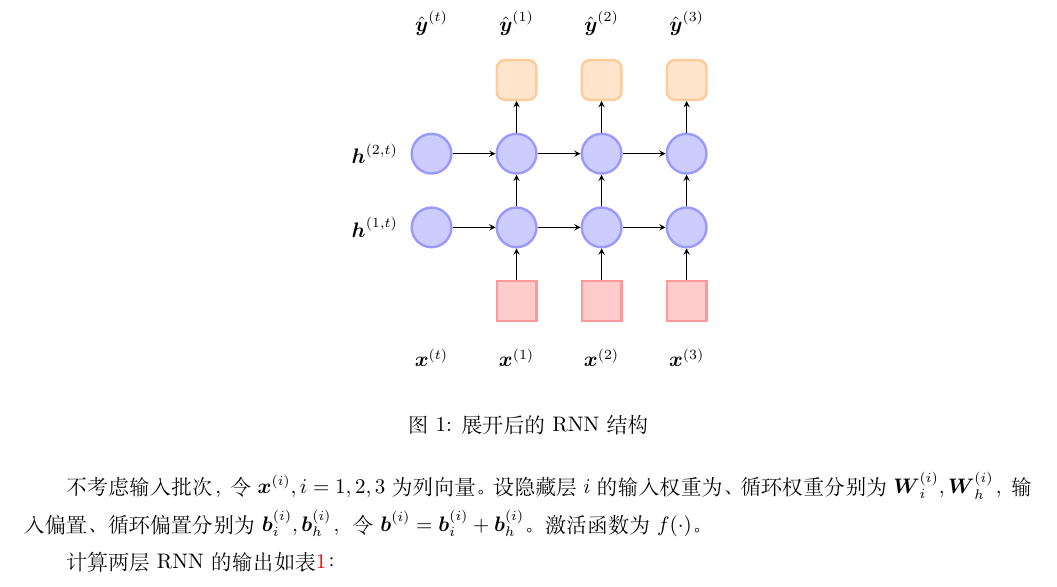
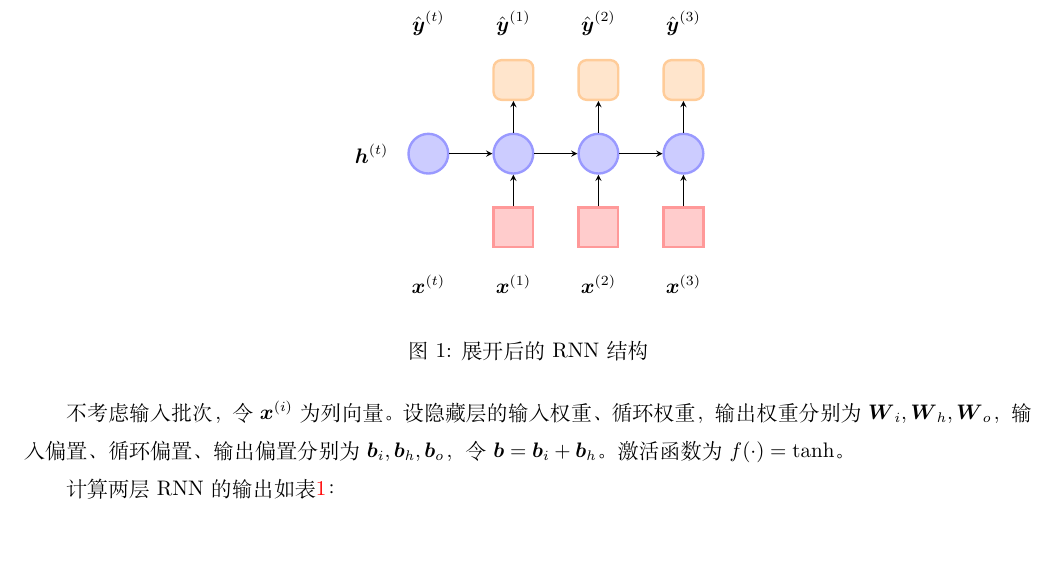
Before and after one commit to HuangFuSL/PhD2022-2023A, a LaTeX problem sheet (商务智能/HW04.tex): part of the page, cut so that both start at the same text, the shorter picture padded with empty space. Compiled offline with XeLaTeX.

Commit message:
2022-10-29 01:58:03

```diff
--- a/商务智能/HW04.tex
+++ b/商务智能/HW04.tex
@@ -24,21 +24,20 @@
                 \node[InputNode, right of=Hidden_0\p, xshift=0.5cm] (Hidden_0\t){};
                 \node[below of=Hidden_0\t]{$\bs x^{(\t)}$};
             }
-            \foreach \l [evaluate=\l as \p using int(\l-1)] in {1, 2} {
-                \foreach \t in {0, 1, 2, 3} {
-                    \node[HiddenNode, above of=Hidden_\p\t, yshift=0.3cm] (Hidden_\l\t) {};
-                }
-                \foreach \t [evaluate=\t as \n using int(\t+1)] in {0, 1, 2} {
-                    \draw[Connection] (Hidden_\l\t) -> (Hidden_\l\n);
-                }
-                \node [left of=Hidden_\l0]{$\bs h^{(\l, t)}$};
+            \foreach \t in {0, 1, 2, 3} {
+                \node[HiddenNode, above of=Hidden_0\t, yshift=0.3cm] (Hidden_1\t) {};
             }
-            \node [above of=Hidden_20, yshift=0.3cm](Hidden_30){};
-            \node [above of=Hidden_30]{$\hat {\bs y}^{(t)}$};
+            \foreach \t [evaluate=\t as \n using int(\t+1)] in {0, 1, 2} {
+                \draw[Connection] (Hidden_1\t) -> (Hidden_1\n);
+            }
+            \node [left of=Hidden_10]{$\bs h^{(t)}$};
+
+            \node [above of=Hidden_10, yshift=0.3cm](Hidden_20){};
+            \node [above of=Hidden_20]{$\hat {\bs y}^{(t)}$};
             \foreach \t in {1, 2, 3} {
-                \node[OutputNode, above of=Hidden_2\t, yshift=0.3cm] (Hidden_3\t){};
-                \node[above of=Hidden_3\t]{$\hat {\bs y}^{(\t)}$};
-                \foreach \l [evaluate=\l as \n using int(\l + 1)] in {0, 1, 2} {
+                \node[OutputNode, above of=Hidden_1\t, yshift=0.3cm] (Hidden_2\t){};
+                \node[above of=Hidden_2\t]{$\hat {\bs y}^{(\t)}$};
+                \foreach \l [evaluate=\l as \n using int(\l + 1)] in {0, 1} {
                     \draw[Connection] (Hidden_\l\t) -> (Hidden_\n\t);
                 }
             }
@@ -47,7 +46,7 @@
         \label{fig:rnn-structure}
     \end{figure}
 
-    不考虑输入批次，令$\bs x^{(i)}, i=1,2,3$为列向量。设隐藏层$i$的输入权重为、循环权重分别为$\bs W^{(i)}_i, \bs W^{(i)}_h$，输入偏置、循环偏置分别为$\bs b^{(i)}_i, \bs b^{(i)}_h$，令$\bs b^{(i)} = \bs b^{(i)}_i + \bs b^{(i)}_h$。激活函数为$f(\cdot)$。
+    不考虑输入批次，令$\bs x^{(i)}$为列向量。设隐藏层的输入权重、循环权重，输出权重分别为$\bs W_i, \bs W_h, \bs W_o$，输入偏置、循环偏置、输出偏置分别为$\bs b_i, \bs b_h, \bs b_o$，令$\bs b = \bs b_i + \bs b_h$。激活函数为$f(\cdot) = \tanh$。
 
     计算两层RNN的输出如表\ref{tbl:rnn-result-1}：
 
```
